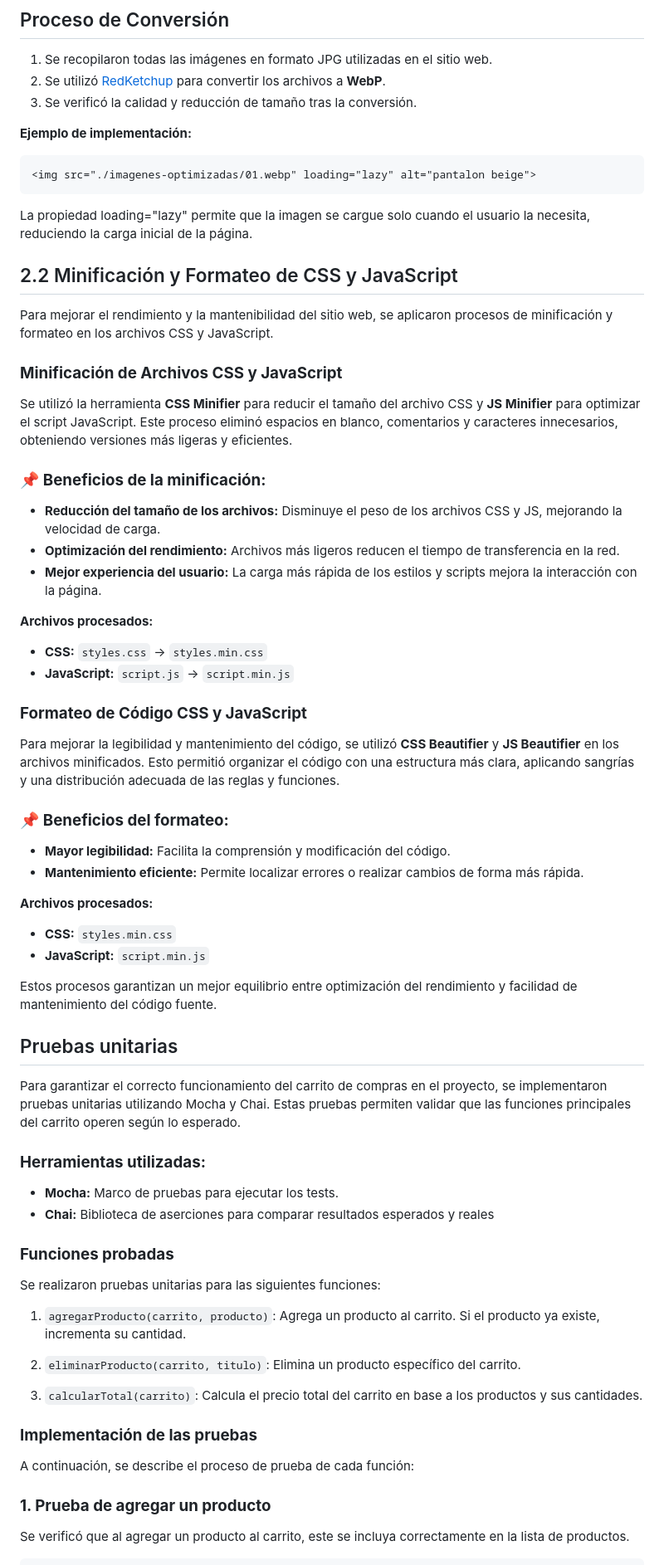
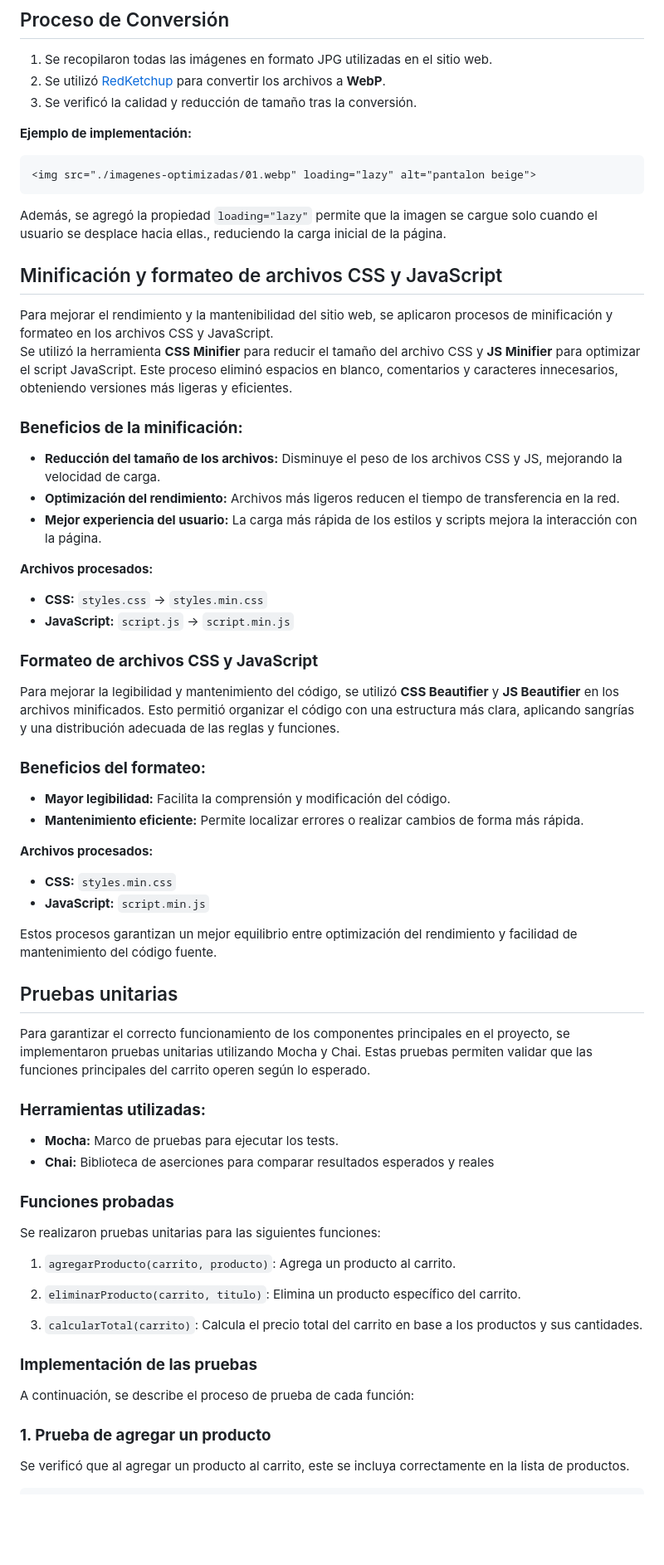
Before and after one commit to SantiGP18/ecommerce, a Markdown page: README.md, the part around the change printed below. Shown: that part at 83% size. Drawn GitHub-style; blank space fills up the shorter version.

````diff
--- a/README.md
+++ b/README.md
@@ -221,16 +221,14 @@ Para mejorar el rendimiento del sitio web, se realizó la conversión de imágen
 ```html
 <img src="./imagenes-optimizadas/01.webp" loading="lazy" alt="pantalon beige">
 ```
-La propiedad loading="lazy" permite que la imagen se cargue solo cuando el usuario la necesita, reduciendo la carga inicial de la página.
+Además, se agregó la propiedad `loading="lazy"` permite que la imagen se cargue solo cuando el usuario se desplace hacia ellas., reduciendo la carga inicial de la página.
 
-## 2.2 Minificación y Formateo de CSS y JavaScript
+## Minificación y formateo de archivos CSS y JavaScript
 
 Para mejorar el rendimiento y la mantenibilidad del sitio web, se aplicaron procesos de minificación y formateo en los archivos CSS y JavaScript.
-
-### **Minificación de Archivos CSS y JavaScript**
 Se utilizó la herramienta **CSS Minifier** para reducir el tamaño del archivo CSS y **JS Minifier** para optimizar el script JavaScript. Este proceso eliminó espacios en blanco, comentarios y caracteres innecesarios, obteniendo versiones más ligeras y eficientes.
 
-### 📌 **Beneficios de la minificación:**
+### **Beneficios de la minificación:**
 - **Reducción del tamaño de los archivos:** Disminuye el peso de los archivos CSS y JS, mejorando la velocidad de carga.
 - **Optimización del rendimiento:** Archivos más ligeros reducen el tiempo de transferencia en la red.
 - **Mejor experiencia del usuario:** La carga más rápida de los estilos y scripts mejora la interacción con la página.
@@ -239,10 +237,10 @@ Se utilizó la herramienta **CSS Minifier** para reducir el tamaño del archivo
 - **CSS:** `styles.css` → `styles.min.css`
 - **JavaScript:** `script.js` → `script.min.js`
 
-### **Formateo de Código CSS y JavaScript**
+### **Formateo de archivos CSS y JavaScript**
 Para mejorar la legibilidad y mantenimiento del código, se utilizó **CSS Beautifier** y **JS Beautifier** en los archivos minificados. Esto permitió organizar el código con una estructura más clara, aplicando sangrías y una distribución adecuada de las reglas y funciones.
 
-### 📌 **Beneficios del formateo:**
+### **Beneficios del formateo:**
 - **Mayor legibilidad:** Facilita la comprensión y modificación del código.
 - **Mantenimiento eficiente:** Permite localizar errores o realizar cambios de forma más rápida.
 
@@ -254,7 +252,7 @@ Estos procesos garantizan un mejor equilibrio entre optimización del rendimient
 
 ## Pruebas unitarias
 
-Para garantizar el correcto funcionamiento del carrito de compras en el proyecto, se implementaron pruebas unitarias utilizando Mocha y Chai. Estas pruebas permiten validar que las funciones principales del carrito operen según lo esperado.
+Para garantizar el correcto funcionamiento de los componentes principales en el proyecto, se implementaron pruebas unitarias utilizando Mocha y Chai. Estas pruebas permiten validar que las funciones principales del carrito operen según lo esperado.
 
 ### **Herramientas utilizadas:**
 - **Mocha:** Marco de pruebas para ejecutar los tests.
@@ -262,7 +260,7 @@ Para garantizar el correcto funcionamiento del carrito de compras en el proyecto
 
 ### **Funciones probadas**
 Se realizaron pruebas unitarias para las siguientes funciones:
-1. `agregarProducto(carrito, producto)`: Agrega un producto al carrito. Si el producto ya existe, incrementa su cantidad.
+1. `agregarProducto(carrito, producto)`: Agrega un producto al carrito.
 
 2. `eliminarProducto(carrito, titulo)`: Elimina un producto específico del carrito.
 
@@ -270,7 +268,6 @@ Se realizaron pruebas unitarias para las siguientes funciones:
 
 ### **Implementación de las pruebas**
 A continuación, se describe el proceso de prueba de cada función:
-
 
 ### **1. Prueba de agregar un producto**
 Se verificó que al agregar un producto al carrito, este se incluya correctamente en la lista de productos.
````
Also changed, not shown: other parts of README.md (+7 -5 lines).
